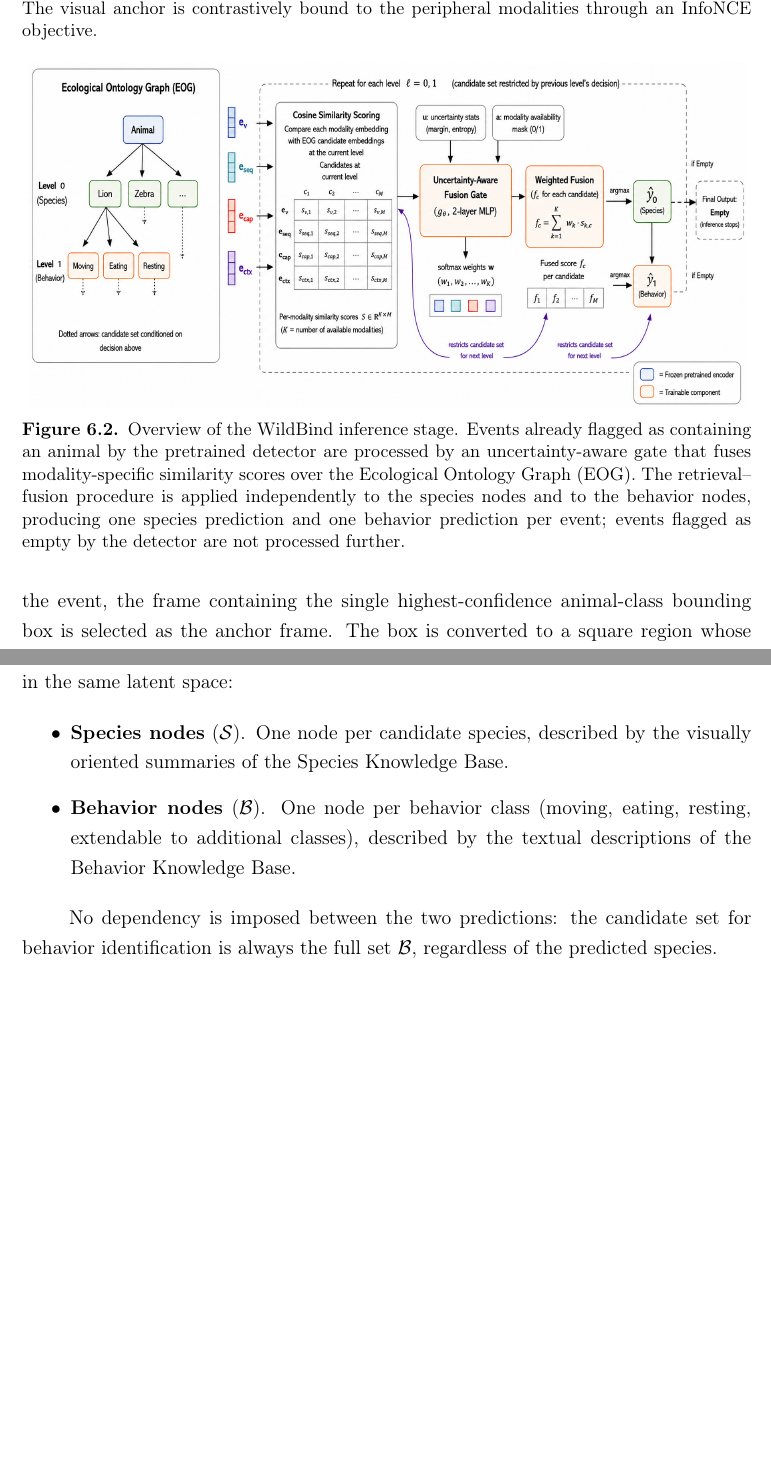
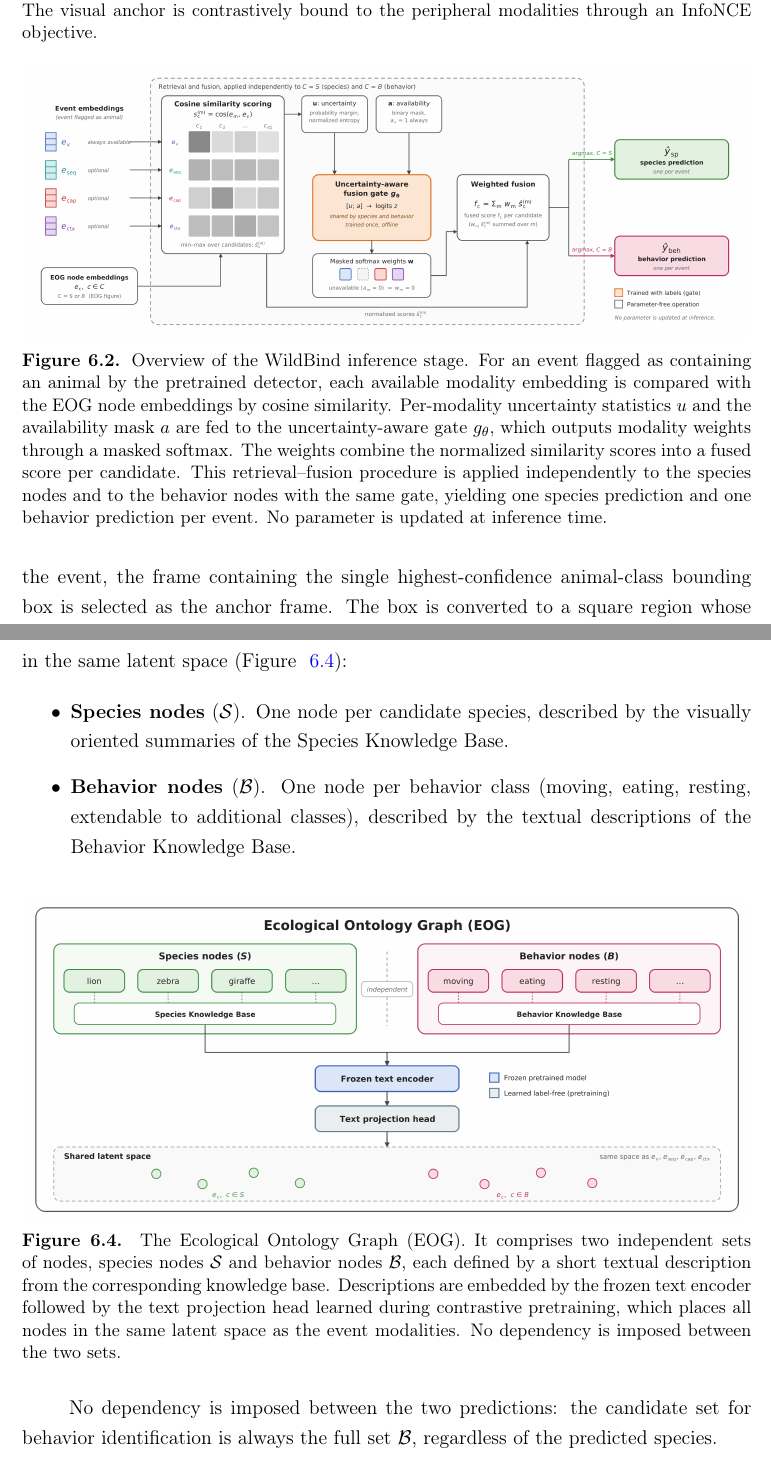
Before and after one commit to LuizAlencar17/phd-qualification, a LaTeX thesis (latex/Thesis.tex, which reads latex/experiment_03.tex): two parts of pages 85 and 90 of 108 before the commit and two parts of pages 86 and 91 of 109 after it, joined at a grey line, cut so that both start at the same text, the shorter picture padded with empty space. Compiled offline with pdfLaTeX; a LaTeX package or settings file that is missing is left out.

Commit message:
docs: update experiment 03 caption and add EOG figure

```diff
--- a/latex/experiment_03.tex
+++ b/latex/experiment_03.tex
@@ -40,7 +40,7 @@ WildBind combines a multimodal event representation with retrieval over the Ecol
 \begin{figure*}[!ht]
 \centering
 \includegraphics[width=6in]{images/experiment_03/wildbind_pipeline_2.png}
-\caption{Overview of the WildBind inference stage. Events already flagged as containing an animal by the pretrained detector are processed by an uncertainty-aware gate that fuses modality-specific similarity scores over the Ecological Ontology Graph (EOG). The retrieval--fusion procedure is applied independently to the species nodes and to the behavior nodes, producing one species prediction and one behavior prediction per event; events flagged as empty by the detector are not processed further.}
+\caption{Overview of the WildBind inference stage. For an event flagged as containing an animal by the pretrained detector, each available modality embedding is compared with the EOG node embeddings by cosine similarity. Per-modality uncertainty statistics $u$ and the availability mask $a$ are fed to the uncertainty-aware gate $g_\theta$, which outputs modality weights through a masked softmax. The weights combine the normalized similarity scores into a fused score per candidate. This retrieval--fusion procedure is applied independently to the species nodes and to the behavior nodes with the same gate, yielding one species prediction and one behavior prediction per event. No parameter is updated at inference time.}
 \label{fig:wildbind_pipeline_2}
 \end{figure*}
 
@@ -164,12 +164,19 @@ Two sets of parameters are therefore learned, at different moments. The projecti
 
 \subsubsection{The Ecological Ontology Graph}\label{sec:eog}
 
-Species classification and behavior identification are reformulated as retrieval over a single Ecological Ontology Graph (EOG), which contains two sets of nodes embedded in the same latent space:
+Species classification and behavior identification are reformulated as retrieval over a single Ecological Ontology Graph (EOG), which contains two sets of nodes embedded in the same latent space (Figure ~\ref{fig:wildbind_eog}):
 
 \begin{itemize}
 \item \textbf{Species nodes} ($\mathcal{S}$). One node per candidate species, described by the visually oriented summaries of the Species Knowledge Base.
 \item \textbf{Behavior nodes} ($\mathcal{B}$). One node per behavior class (moving, eating, resting, extendable to additional classes), described by the textual descriptions of the Behavior Knowledge Base.
 \end{itemize}
+
+\begin{figure*}[!ht]
+\centering
+\includegraphics[width=6in]{images/experiment_03/eog.png}
+\caption{The Ecological Ontology Graph (EOG). It comprises two independent sets of nodes, species nodes $\mathcal{S}$ and behavior nodes $\mathcal{B}$, each defined by a short textual description from the corresponding knowledge base. Descriptions are embedded by the frozen text encoder followed by the text projection head learned during contrastive pretraining, which places all nodes in the same latent space as the event modalities. No dependency is imposed between the two sets.}
+\label{fig:wildbind_eog}
+\end{figure*}
 
 No dependency is imposed between the two predictions: the candidate set for behavior identification is always the full set $\mathcal{B}$, regardless of the predicted species.
 
```
Also changed, not shown: latex/images/experiment_03/eog.png (added), latex/images/experiment_03/wildbind_pipeline_2.png.
